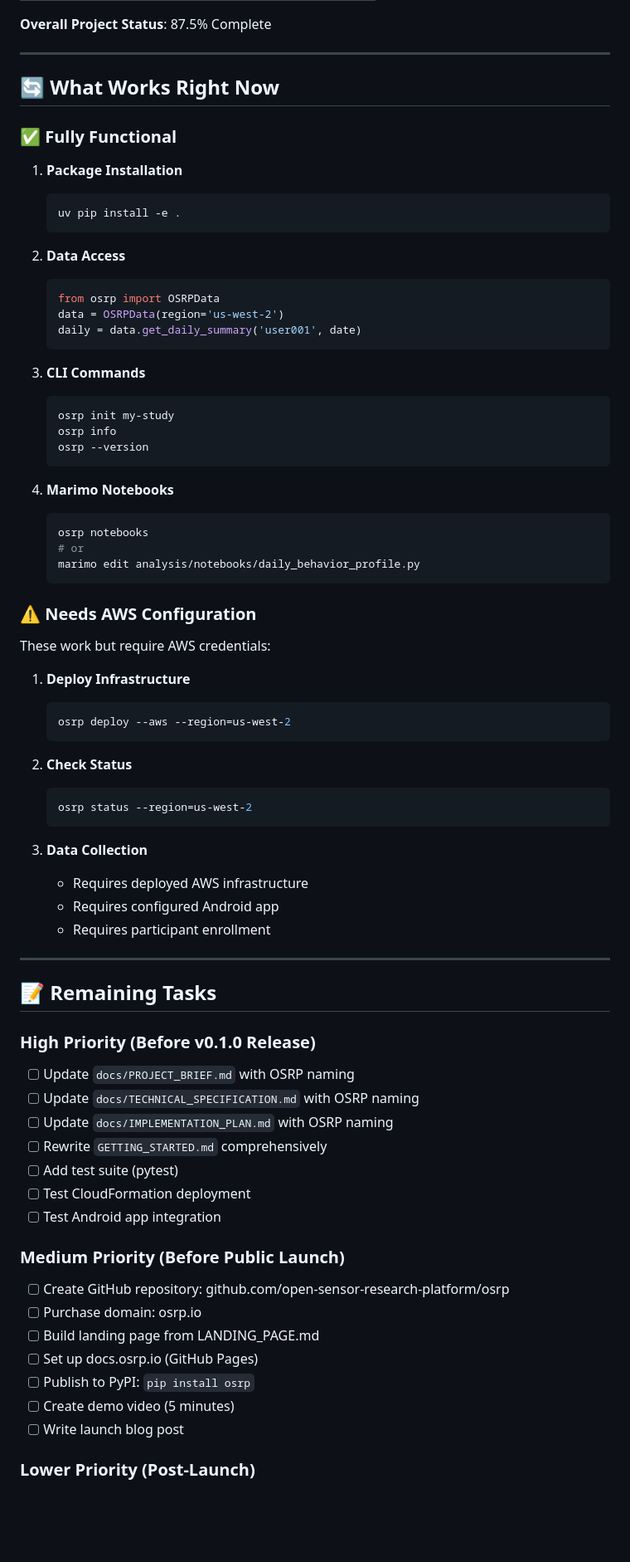
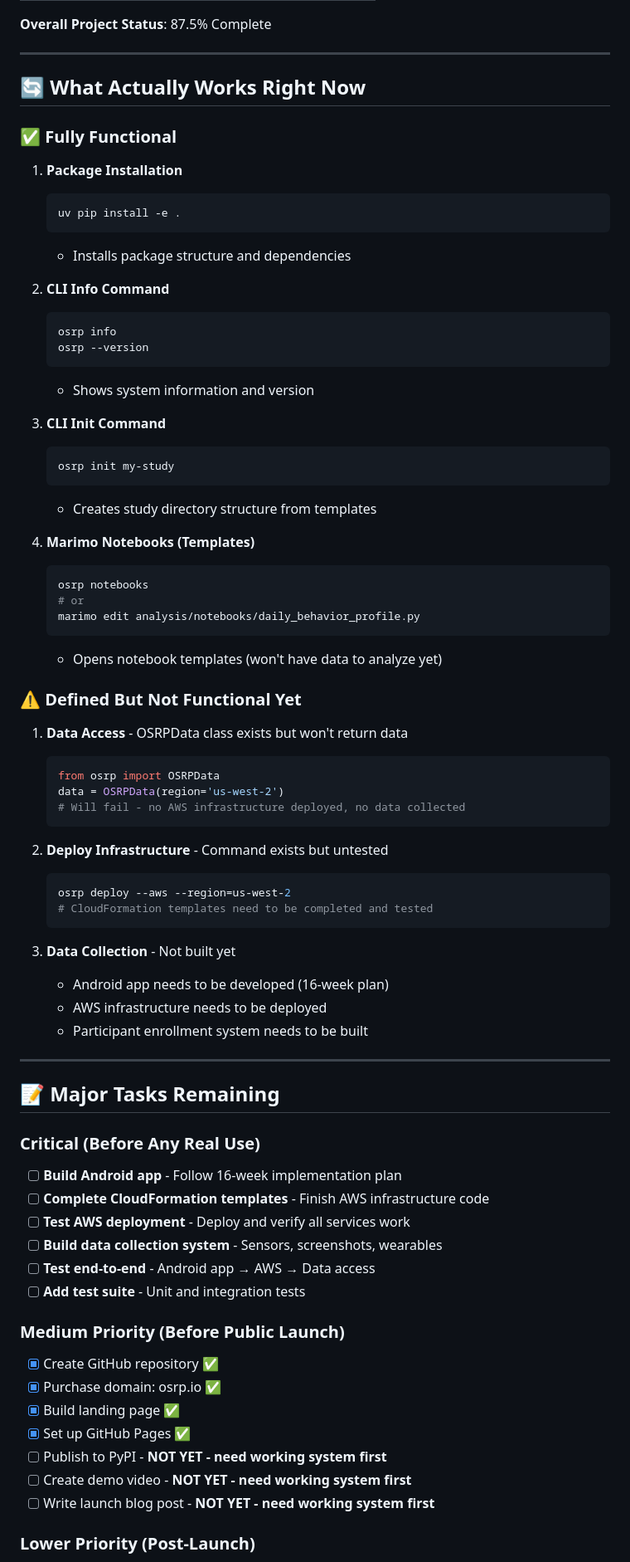
Before and after one commit to open-sensor-research-platform/osrp, a Markdown page: STATUS.md, the part around one of its changes. Shown at 83% size. GitHub-like rendering; blank space fills up the shorter version.

````diff
--- a/STATUS.md
+++ b/STATUS.md
@@ -168,7 +191,7 @@ $ osrp info
 
 ---
 
-## 🔄 What Works Right Now
+## 🔄 What Actually Works Right Now
 
 ### ✅ Fully Functional
 
@@ -176,70 +199,71 @@ $ osrp info
    ```bash
    uv pip install -e .
    ```
+   - Installs package structure and dependencies
 
-2. **Data Access**
-   ```python
-   from osrp import OSRPData
-   data = OSRPData(region='us-west-2')
-   daily = data.get_daily_summary('user001', date)
-   ```
-
-3. **CLI Commands**
+2. **CLI Info Command**
    ```bash
-   osrp init my-study
    osrp info
    osrp --version
    ```
+   - Shows system information and version
 
-4. **Marimo Notebooks**
+3. **CLI Init Command**
+   ```bash
+   osrp init my-study
+   ```
+   - Creates study directory structure from templates
+
+4. **Marimo Notebooks (Templates)**
    ```bash
    osrp notebooks
    # or
    marimo edit analysis/notebooks/daily_behavior_profile.py
    ```
+   - Opens notebook templates (won't have data to analyze yet)
 
-### ⚠️ Needs AWS Configuration
+### ⚠️ Defined But Not Functional Yet
 
-These work but require AWS credentials:
+1. **Data Access** - OSRPData class exists but won't return data
+   ```python
+   from osrp import OSRPData
+   data = OSRPData(region='us-west-2')
+   # Will fail - no AWS infrastructure deployed, no data collected
+   ```
 
-1. **Deploy Infrastructure**
+2. **Deploy Infrastructure** - Command exists but untested
    ```bash
    osrp deploy --aws --region=us-west-2
+   # CloudFormation templates need to be completed and tested
    ```
 
-2. **Check Status**
-   ```bash
-   osrp status --region=us-west-2
-   ```
-
-3. **Data Collection**
-   - Requires deployed AWS infrastructure
-   - Requires configured Android app
-   - Requires participant enrollment
+3. **Data Collection** - Not built yet
+   - Android app needs to be developed (16-week plan)
+   - AWS infrastructure needs to be deployed
+   - Participant enrollment system needs to be built
 
 ---
 
-## 📝 Remaining Tasks
+## 📝 Major Tasks Remaining
 
-### High Priority (Before v0.1.0 Release)
+### Critical (Before Any Real Use)
 
-- [ ] Update `docs/PROJECT_BRIEF.md` with OSRP naming
-- [ ] Update `docs/TECHNICAL_SPECIFICATION.md` with OSRP naming
-- [ ] Update `docs/IMPLEMENTATION_PLAN.md` with OSRP naming
-- [ ] Rewrite `GETTING_STARTED.md` comprehensively
-- [ ] Add test suite (pytest)
-- [ ] Test CloudFormation deployment
-- [ ] Test Android app integration
+- [ ] **Build Android app** - Follow 16-week implementation plan
+- [ ] **Complete CloudFormation templates** - Finish AWS infrastructure code
+- [ ] **Test AWS deployment** - Deploy and verify all services work
+- [ ] **Build data collection system** - Sensors, screenshots, wearables
+- [ ] **Test end-to-end** - Android app → AWS → Data access
+- [ ] **Add test suite** - Unit and integration tests
 
 ### Medium Priority (Before Public Launch)
 
-- [ ] Create GitHub repository: github.com/open-sensor-research-platform/osrp
-- [ ] Purchase domain: osrp.io
-- [ ] Build landing page from LANDING_PAGE.md
-- [ ] Set up docs.osrp.io (GitHub Pages)
-- [ ] Publish to PyPI: `pip install osrp`
-- [ ] Create demo video (5 minutes)
-- [ ] Write launch blog post
+- [x] Create GitHub repository ✅
+- [x] Purchase domain: osrp.io ✅
+- [x] Build landing page ✅
+- [x] Set up GitHub Pages ✅
+- [ ] Publish to PyPI - **NOT YET - need working system first**
+- [ ] Create demo video - **NOT YET - need working system first**
+- [ ] Write launch blog post - **NOT YET - need working system first**
 
 ### Lower Priority (Post-Launch)
 
````
Also changed, not shown: other parts of STATUS.md (+77 -48 lines), TODO.md (+25 -20 lines), docs/DEVELOPMENT_SETUP.md (added, +455 -0 lines).
